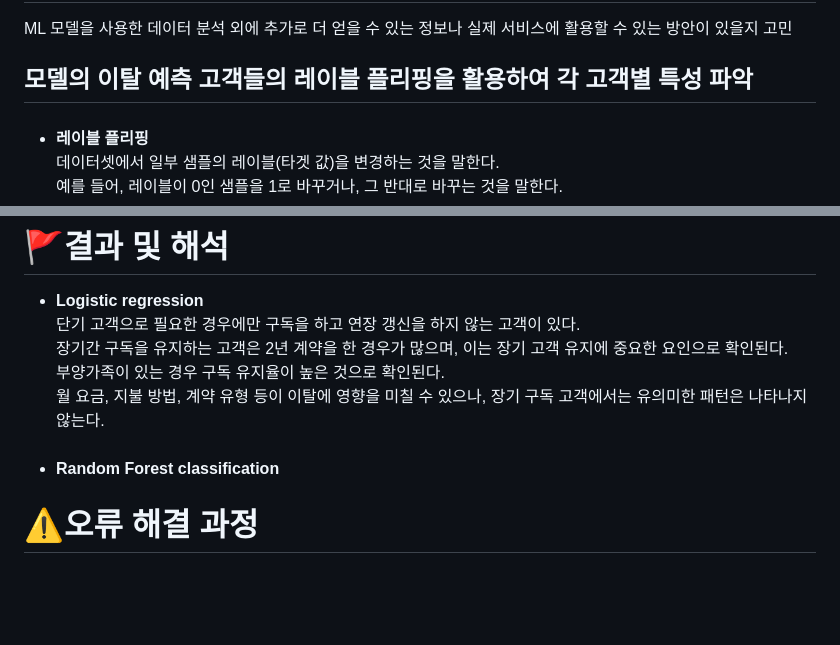
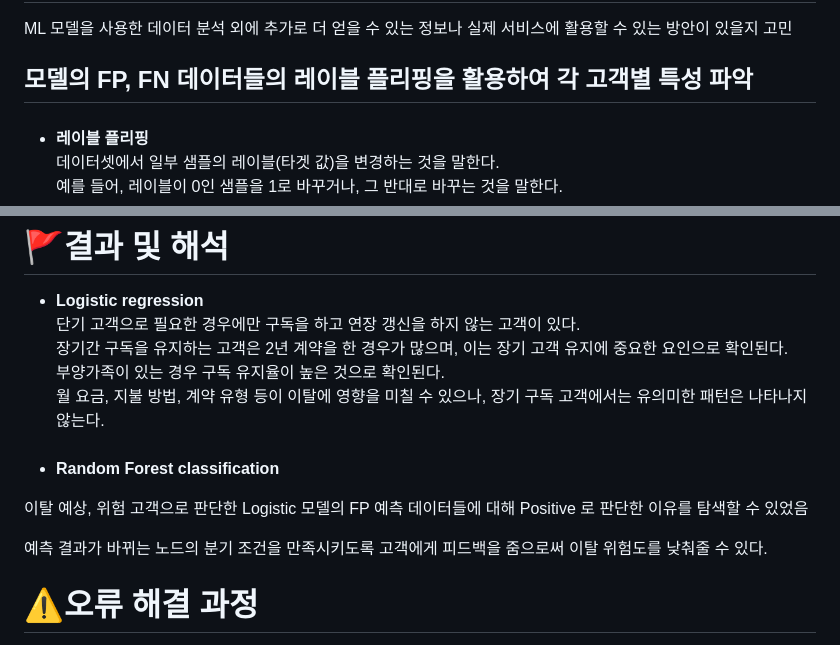
Before and after one commit to SKNETWORKS-FAMILY-AICAMP/SKN03-3rd-5Team, a Markdown page: README.md, 2 parts joined by grey strips. GitHub-like rendering; blank space fills up the shorter version.

```diff
--- a/README.md
+++ b/README.md
@@ -65,7 +65,7 @@ Logistic regression
 # 관리자 페이지 개발
 ML 모델을 사용한 데이터 분석 외에 추가로 더 얻을 수 있는 정보나 실제 서비스에 활용할 수 있는 방안이 있을지 고민
 
-## 모델의 이탈 예측 고객들의 레이블 플리핑을 활용하여 각 고객별 특성 파악
+## 모델의 FP, FN 데이터들의 레이블 플리핑을 활용하여 각 고객별 특성 파악
 ###
 - **레이블 플리핑**
   데이터셋에서 일부 샘플의 레이블(타겟 값)을 변경하는 것을 말한다.
@@ -113,6 +113,9 @@ FN 데이터에 대해서는 실제 이탈 고객이지만 가입고객으로
 
 - **Random Forest classification**
 
+이탈 예상, 위험 고객으로 판단한 Logistic 모델의 FP 예측 데이터들에 대해 Positive 로 판단한 이유를 탐색할 수 있었음
+
+예측 결과가 바뀌는 노드의 분기 조건을 만족시키도록 고객에게 피드백을 줌으로써 이탈 위험도를 낮춰줄 수 있다.
 
 
 
```
